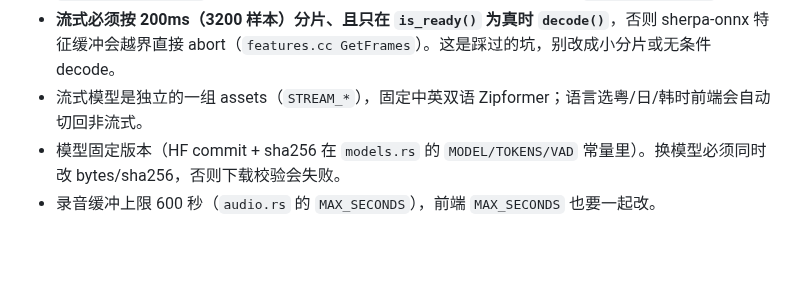
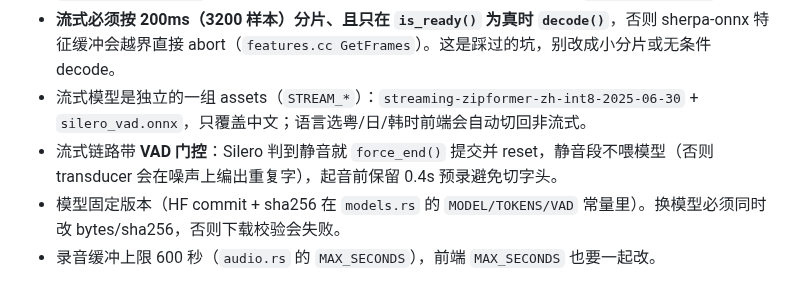
Before and after one commit to bytes-astra/voice-notes, a Markdown page: AGENTS.md, the part around the change. Rendered like a GitHub page; blank space fills up the shorter version.

```diff
--- a/AGENTS.md
+++ b/AGENTS.md
@@ -32,7 +32,8 @@ wav.rs       PCM16 WAV 解析（前端载荷）
 - 事件：`audio:level`、`audio:error`、`model:progress`、`engine:state`、`stream:partial`、`stream:segment`、`streaming:state`。改事件名要同步 `src/app.js` 的 `listenEvents()`。
 - **两种模式**：`settings.mode = offline | streaming`。非流式走 SenseVoice（VAD 分句）；流式走 Zipformer transducer，`start_recording` 先 `ensure_streaming_engine` 再起采集，`run_streaming_core` 每 60ms 从录音缓冲按游标取新采样、重采样后喂给 `StreamingSession`。
 - **流式必须按 200ms（3200 样本）分片、且只在 `is_ready()` 为真时 `decode()`**，否则 sherpa-onnx 特征缓冲会越界直接 abort（`features.cc GetFrames`）。这是踩过的坑，别改成小分片或无条件 decode。
-- 流式模型是独立的一组 assets（`STREAM_*`），固定中英双语 Zipformer；语言选粤/日/韩时前端会自动切回非流式。
+- 流式模型是独立的一组 assets（`STREAM_*`）：`streaming-zipformer-zh-int8-2025-06-30` + `silero_vad.onnx`，只覆盖中文；语言选粤/日/韩时前端会自动切回非流式。
+- 流式链路带 **VAD 门控**：Silero 判到静音就 `force_end()` 提交并 reset，静音段不喂模型（否则 transducer 会在噪声上编出重复字），起音前保留 0.4s 预录避免切字头。
 - 模型固定版本（HF commit + sha256 在 `models.rs` 的 `MODEL/TOKENS/VAD` 常量里）。换模型必须同时改 bytes/sha256，否则下载校验会失败。
 - 录音缓冲上限 600 秒（`audio.rs` 的 `MAX_SECONDS`），前端 `MAX_SECONDS` 也要一起改。
 
```
Also changed, not shown: README.md (+4 -4 lines), docs/screenshots/stream-setup.png, docs/screenshots/streaming.png, 7 other files.
